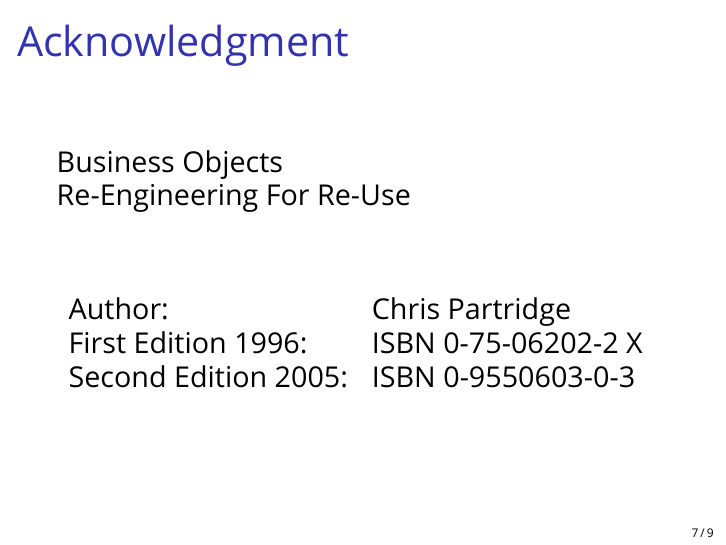
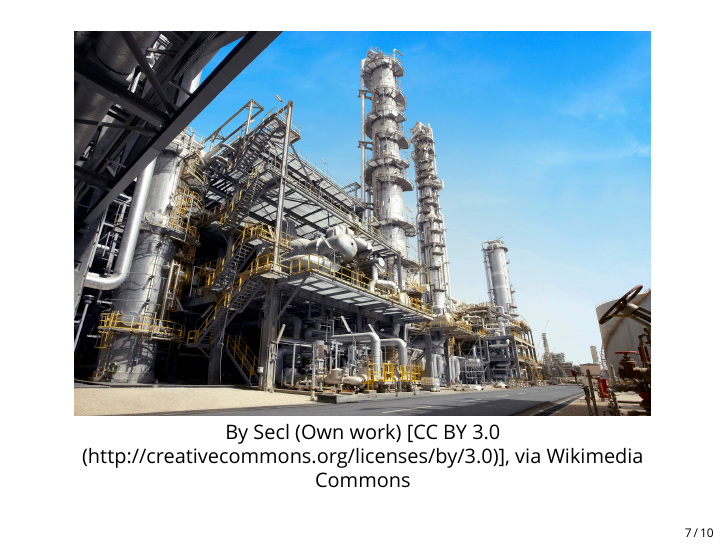
Before and after one commit to meatballs/pyconuk2016, LaTeX slides (pyconuk2016.tex, which reads plant.tex): page 30 of 34 before the commit and page 30 of 36 after it. Compiled offline with XeLaTeX; a missing font is replaced by an installed copy or a similar font.

Commit message:
Add plant slide

```diff
--- /dev/null
+++ b/plant.tex
@@ -0,0 +1,13 @@
+% Comment to allow building from within this file
+%!TEX root = pyconuk2016.tex
+
+\blankscreen{
+}
+
+\begin{frame}{}
+    \begin{figure}
+        \includegraphics[scale=0.6]{images/plant}
+
+        \footnotesize{By Secl (Own work) [CC BY 3.0 (http://creativecommons.org/licenses/by/3.0)], via Wikimedia Commons}
+    \end{figure}
+\end{frame}
```
Also changed, not shown: pyconuk2016.tex (+1 -0 lines), images/plant.jpg (added).
